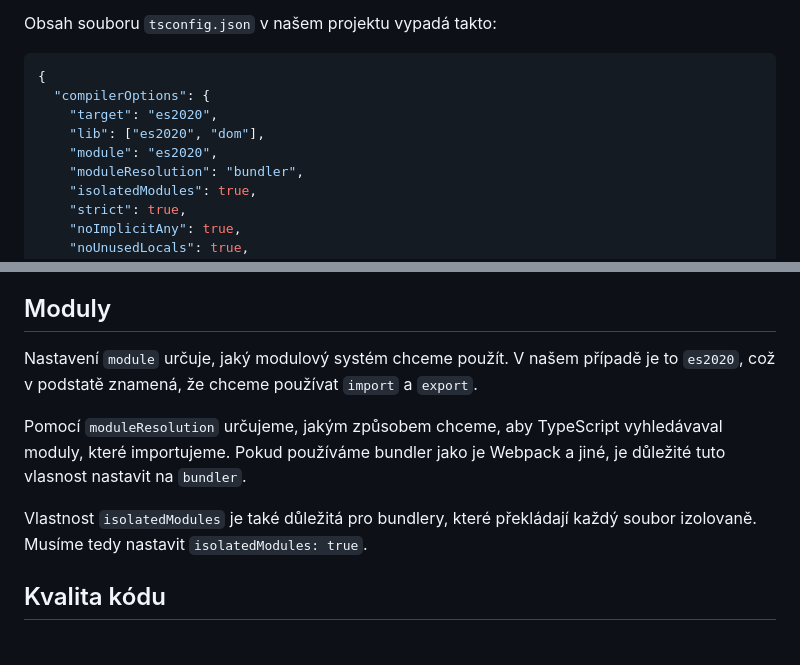
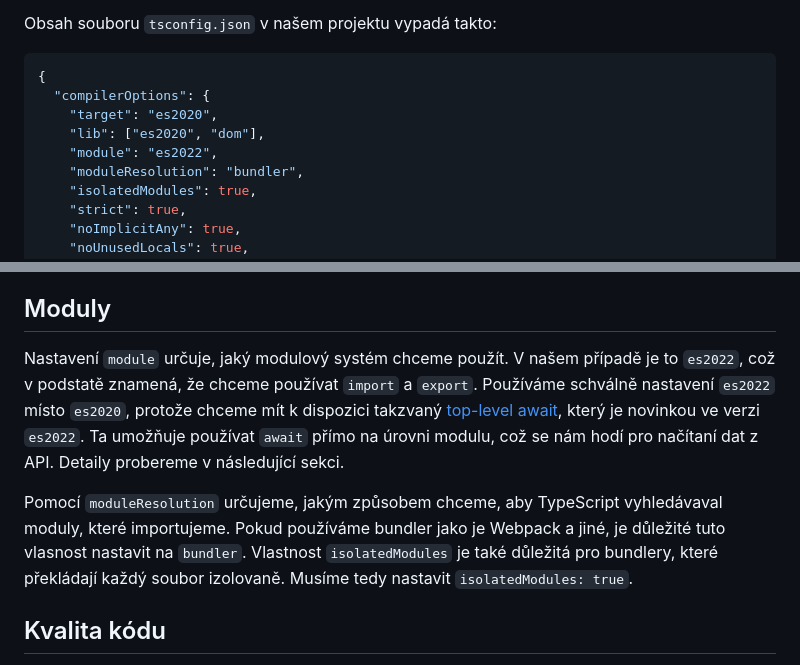
Before and after one commit to podlomar/zaklady-ts, a Markdown page: lessons/nastaveni/tsconfig.md, 2 parts joined by grey strips. Drawn GitHub-style.

Commit message:
Nastevní top-level await

```diff
--- a/lessons/nastaveni/tsconfig.md
+++ b/lessons/nastaveni/tsconfig.md
@@ -9,7 +9,7 @@ Obsah souboru `tsconfig.json` v našem projektu vypadá takto:
   "compilerOptions": {
     "target": "es2020",
     "lib": ["es2020", "dom"],
-    "module": "es2020",
+    "module": "es2022",
     "moduleResolution": "bundler",
     "isolatedModules": true,
     "strict": true,
@@ -38,11 +38,9 @@ Velká výhoda pro TypeScript je, když můžeme mít verzi JavaScriptu v `targe
 
 ## Moduly
 
-Nastavení `module` určuje, jaký modulový systém chceme použít. V našem případě je to `es2020`, což v podstatě znamená, že chceme používat `import` a `export`.
+Nastavení `module` určuje, jaký modulový systém chceme použít. V našem případě je to `es2022`, což v podstatě znamená, že chceme používat `import` a `export`. Používáme schválně nastavení `es2022` místo `es2020`, protože chceme mít k dispozici takzvaný [top-level await](https://v8.dev/features/top-level-await), který je novinkou ve verzi `es2022`. Ta umožňuje používat `await` přímo na úrovni modulu, což se nám hodí pro načítaní dat z API. Detaily probereme v následující sekci.
 
-Pomocí `moduleResolution` určujeme, jakým způsobem chceme, aby TypeScript vyhledávaval moduly, které importujeme. Pokud používáme bundler jako je Webpack a jiné, je důležité tuto vlasnost nastavit na `bundler`.
-
-Vlastnost `isolatedModules` je také důležitá pro bundlery, které překládají každý soubor izolovaně. Musíme tedy nastavit `isolatedModules: true`.
+Pomocí `moduleResolution` určujeme, jakým způsobem chceme, aby TypeScript vyhledávaval moduly, které importujeme. Pokud používáme bundler jako je Webpack a jiné, je důležité tuto vlasnost nastavit na `bundler`. Vlastnost `isolatedModules` je také důležitá pro bundlery, které překládají každý soubor izolovaně. Musíme tedy nastavit `isolatedModules: true`.
 
 ## Kvalita kódu
 
```
